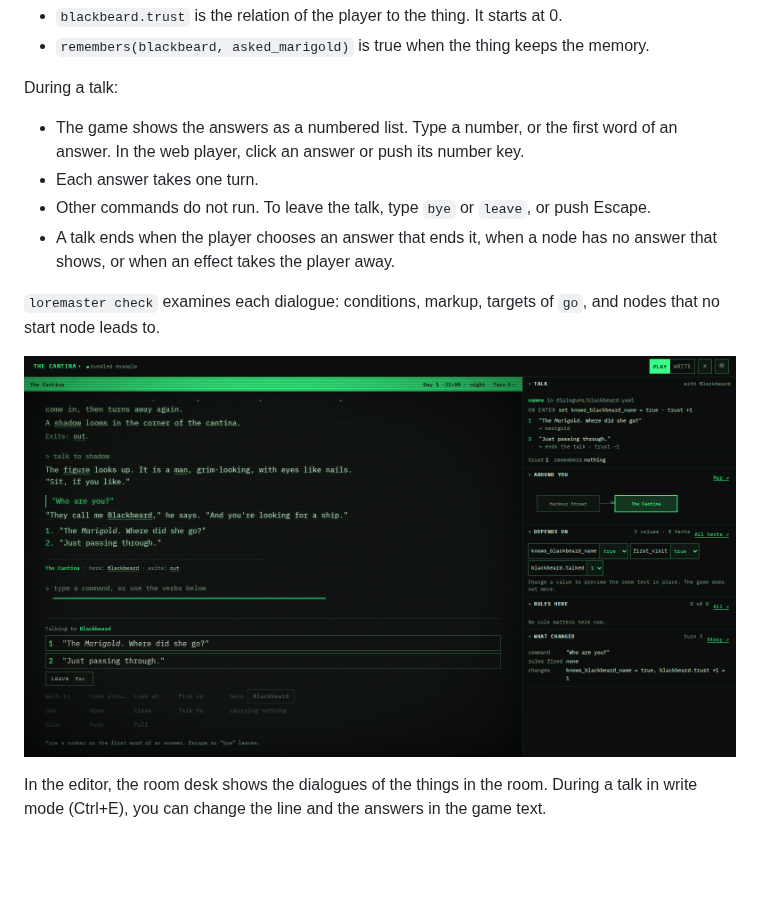
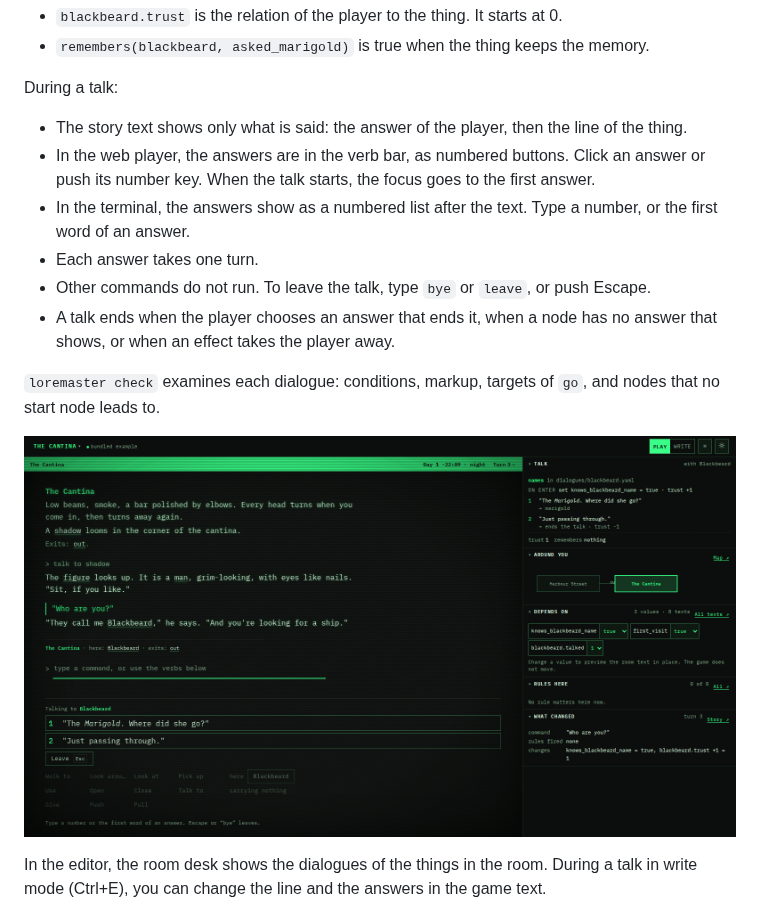
Before and after one commit to sunsided/loremaster, a Markdown page: docs/writing-stories.md, the part around one of its changes. Drawn GitHub-style; pictures changed too: docs/images/talk.png; blank space fills up the shorter version.

```diff
--- a/docs/writing-stories.md
+++ b/docs/writing-stories.md
@@ -168,7 +168,9 @@ Conditions can read the new values:
 
 During a talk:
 
-- The game shows the answers as a numbered list. Type a number, or the first word of an answer. In the web player, click an answer or push its number key.
+- The story text shows only what is said: the answer of the player, then the line of the thing.
+- In the web player, the answers are in the verb bar, as numbered buttons. Click an answer or push its number key. When the talk starts, the focus goes to the first answer.
+- In the terminal, the answers show as a numbered list after the text. Type a number, or the first word of an answer.
 - Each answer takes one turn.
 - Other commands do not run. To leave the talk, type `bye` or `leave`, or push Escape.
 - A talk ends when the player chooses an answer that ends it, when a node has no answer that shows, or when an effect takes the player away.
```
Also changed, not shown: other parts of docs/writing-stories.md (+1 -1 lines), README.md (+1 -1 lines), 5 other files.
